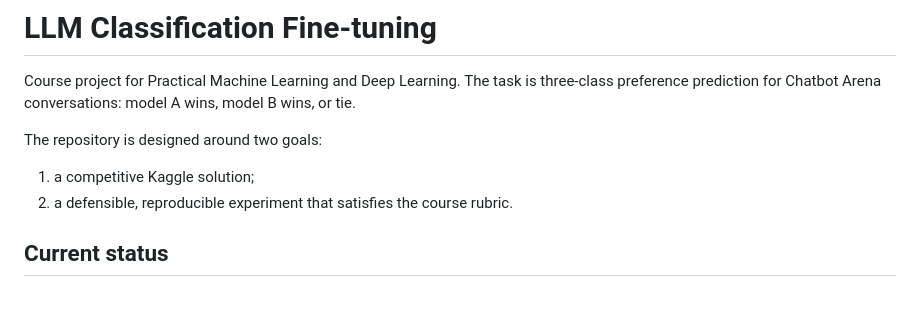
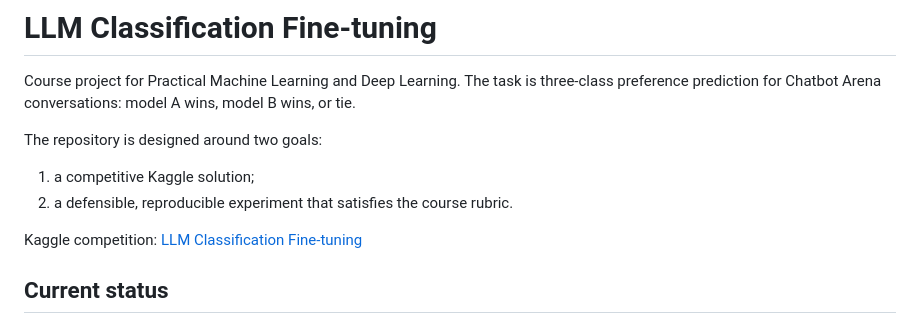
Before and after one commit to kujifined/PMLDL-llm-classification-finetuning, a Markdown page: README.md, the part around the change. Rendered like a GitHub page; blank space fills up the shorter version.

Commit message:
Add URL for Kaggle

```diff
--- a/README.md
+++ b/README.md
@@ -8,6 +8,8 @@ The repository is designed around two goals:
 
 1. a competitive Kaggle solution;
 2. a defensible, reproducible experiment that satisfies the course rubric.
+
+Kaggle competition: [LLM Classification Fine-tuning](https://www.kaggle.com/competitions/llm-classification-finetuning/data)
 
 ## Current status
 
```
